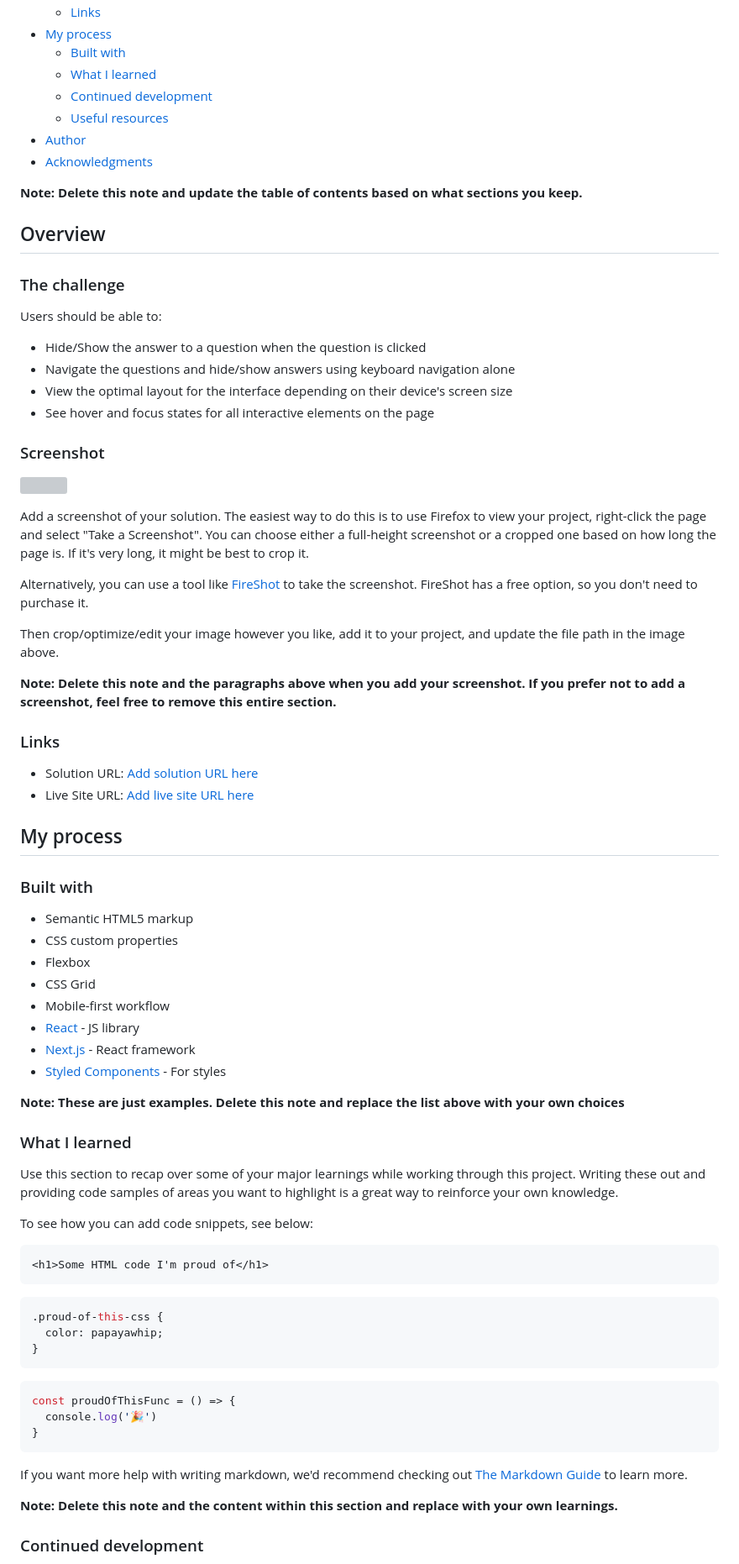
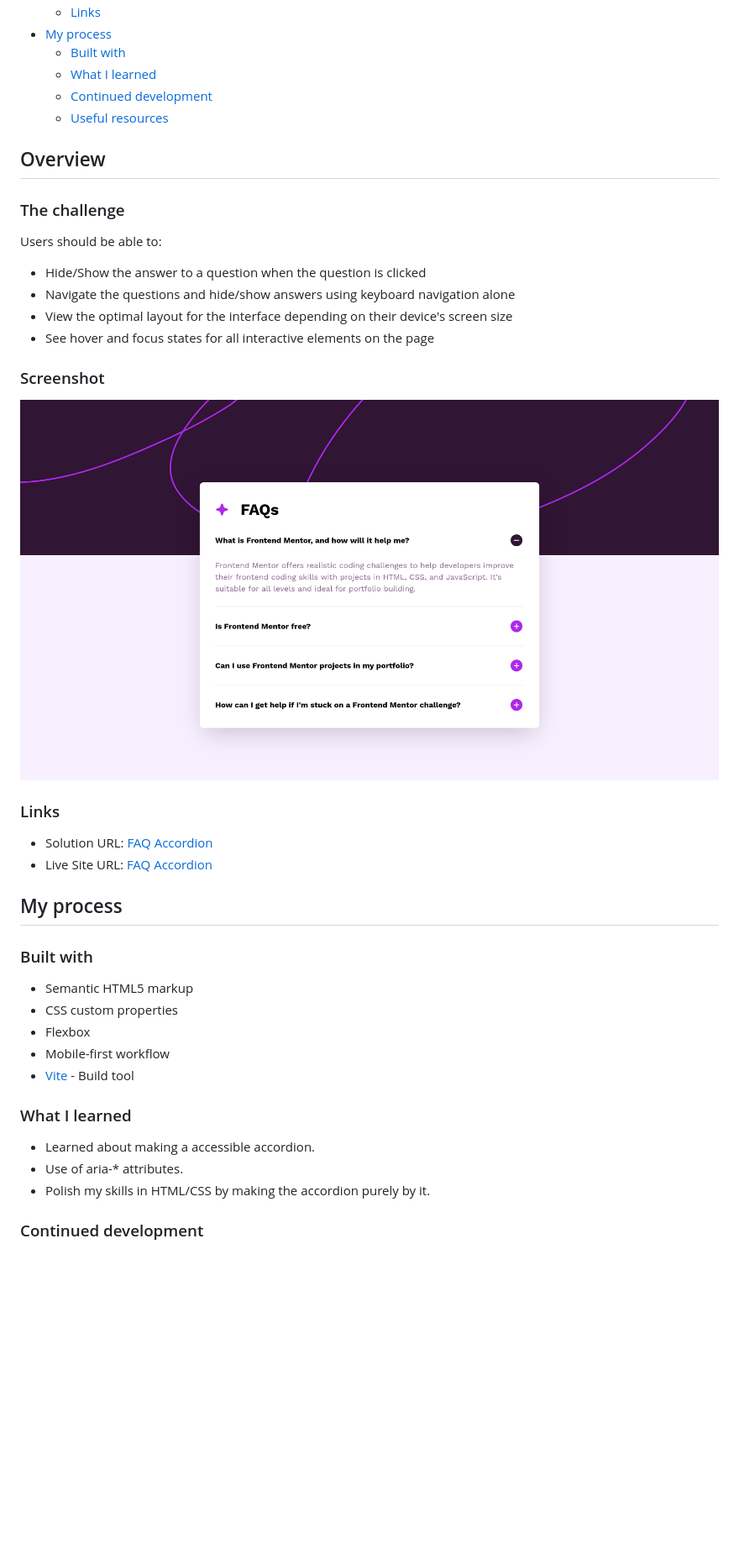
Before and after one commit to adeysh/fem__faq-accordian, a Markdown page: README-template.md, the part around the change printed below. Shown: that part at 84% size. GitHub-like rendering; pictures changed too: screenshot.png (added); blank space fills up the shorter version; grey boxes are pictures that could not be loaded.

Commit message:
docs: add readme file and screenshot

````diff
--- a/README-template.md
+++ b/README-template.md
@@ -13,10 +13,6 @@ This is a solution to the [FAQ accordion challenge on Frontend Mentor](https://w
   - [What I learned](#what-i-learned)
   - [Continued development](#continued-development)
   - [Useful resources](#useful-resources)
-- [Author](#author)
-- [Acknowledgments](#acknowledgments)
-
-**Note: Delete this note and update the table of contents based on what sections you keep.**
 
 ## Overview
 
@@ -31,20 +27,12 @@ Users should be able to:
 
 ### Screenshot
 
-![](./screenshot.jpg)
-
-Add a screenshot of your solution. The easiest way to do this is to use Firefox to view your project, right-click the page and select "Take a Screenshot". You can choose either a full-height screenshot or a cropped one based on how long the page is. If it's very long, it might be best to crop it.
-
-Alternatively, you can use a tool like [FireShot](https://getfireshot.com/) to take the screenshot. FireShot has a free option, so you don't need to purchase it.
-
-Then crop/optimize/edit your image however you like, add it to your project, and update the file path in the image above.
-
-**Note: Delete this note and the paragraphs above when you add your screenshot. If you prefer not to add a screenshot, feel free to remove this entire section.**
+![](./screenshot.png)
 
 ### Links
 
-- Solution URL: [Add solution URL here](https://your-solution-url.com)
-- Live Site URL: [Add live site URL here](https://your-live-site-url.com)
+- Solution URL: [FAQ Accordion](https://www.frontendmentor.io/solutions/responsive-and-accessible-faq-accordion-using-htmlscss-w-and-wo-js-6Xql01OHpb)
+- Live Site URL: [FAQ Accordion](https://fem-faq-accordian-vert.vercel.app/)
 
 ## My process
 
@@ -53,37 +41,14 @@ Then crop/optimize/edit your image however you like, add it to your project, and
 - Semantic HTML5 markup
 - CSS custom properties
 - Flexbox
-- CSS Grid
 - Mobile-first workflow
-- [React](https://reactjs.org/) - JS library
-- [Next.js](https://nextjs.org/) - React framework
-- [Styled Components](https://styled-components.com/) - For styles
-
-**Note: These are just examples. Delete this note and replace the list above with your own choices**
+- [Vite](https://vite.dev/guide/) - Build tool
 
 ### What I learned
 
-Use this section to recap over some of your major learnings while working through this project. Writing these out and providing code samples of areas you want to highlight is a great way to reinforce your own knowledge.
-
-To see how you can add code snippets, see below:
-
-```html
-<h1>Some HTML code I'm proud of</h1>
-```
-```css
-.proud-of-this-css {
-  color: papayawhip;
-}
-```
-```js
-const proudOfThisFunc = () => {
-  console.log('🎉')
-}
-```
-
-If you want more help with writing markdown, we'd recommend checking out [The Markdown Guide](https://www.markdownguide.org/) to learn more.
-
-**Note: Delete this note and the content within this section and replace with your own learnings.**
+- Learned about making a accessible accordion.
+- Use of aria-\* attributes.
+- Polish my skills in HTML/CSS by making the accordion purely by it.
 
 ### Continued development
 
````
Also changed, not shown: other parts of README-template.md (+3 -21 lines), README.md (deleted, +0 -96 lines).
